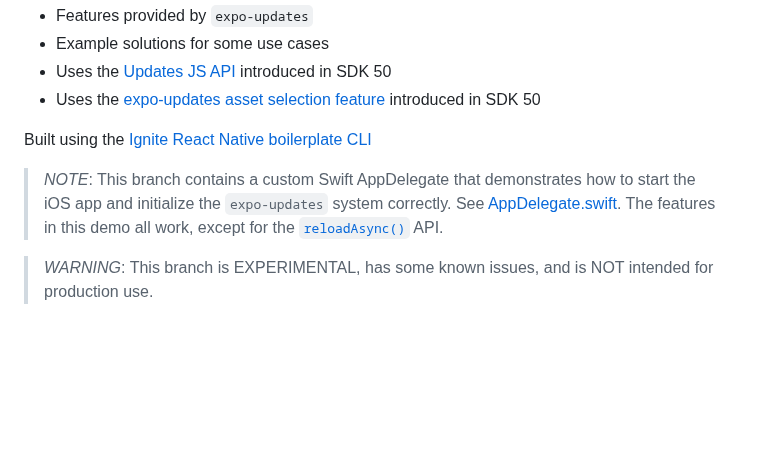
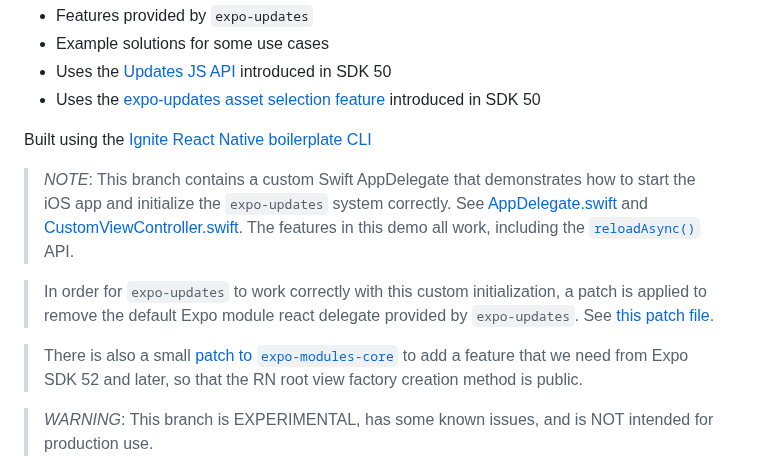
Before and after one commit to expo/UpdatesAPIDemo, a Markdown page: README.md, the part around the change. GitHub-like rendering; blank space fills up the shorter version.

```diff
--- a/README.md
+++ b/README.md
@@ -11,7 +11,11 @@ App to test out
 
 Built using the [Ignite React Native boilerplate CLI](https://github.com/infinitered/ignite)
 
-> _NOTE_: This branch contains a custom Swift AppDelegate that demonstrates how to start the iOS app and initialize the `expo-updates` system correctly. See [AppDelegate.swift](./ios/UpdatesAPIDemo/AppDelegate.swift). The features in this demo all work, except for the [`reloadAsync()`](https://docs.expo.dev/versions/latest/sdk/updates/#updatesreloadasync) API.
+> _NOTE_: This branch contains a custom Swift AppDelegate that demonstrates how to start the iOS app and initialize the `expo-updates` system correctly. See [AppDelegate.swift](./ios/UpdatesAPIDemo/AppDelegate.swift) and [CustomViewController.swift](./ios/UpdatesAPIDemo/CustomViewController.swift). The features in this demo all work, including the [`reloadAsync()`](https://docs.expo.dev/versions/latest/sdk/updates/#updatesreloadasync) API.
+
+> In order for `expo-updates` to work correctly with this custom initialization, a patch is applied to remove the default Expo module react delegate provided by `expo-updates`. See [this patch file](./patches/expo-updates+0.25.27.patch).
+
+> There is also a small [patch to `expo-modules-core`](./patches/expo-modules-core+1.12.26.patch) to add a feature that we need from Expo SDK 52 and later, so that the RN root view factory creation method is public.
 
 > _WARNING_: This branch is EXPERIMENTAL, has some known issues, and is NOT intended for production use.
 
```
